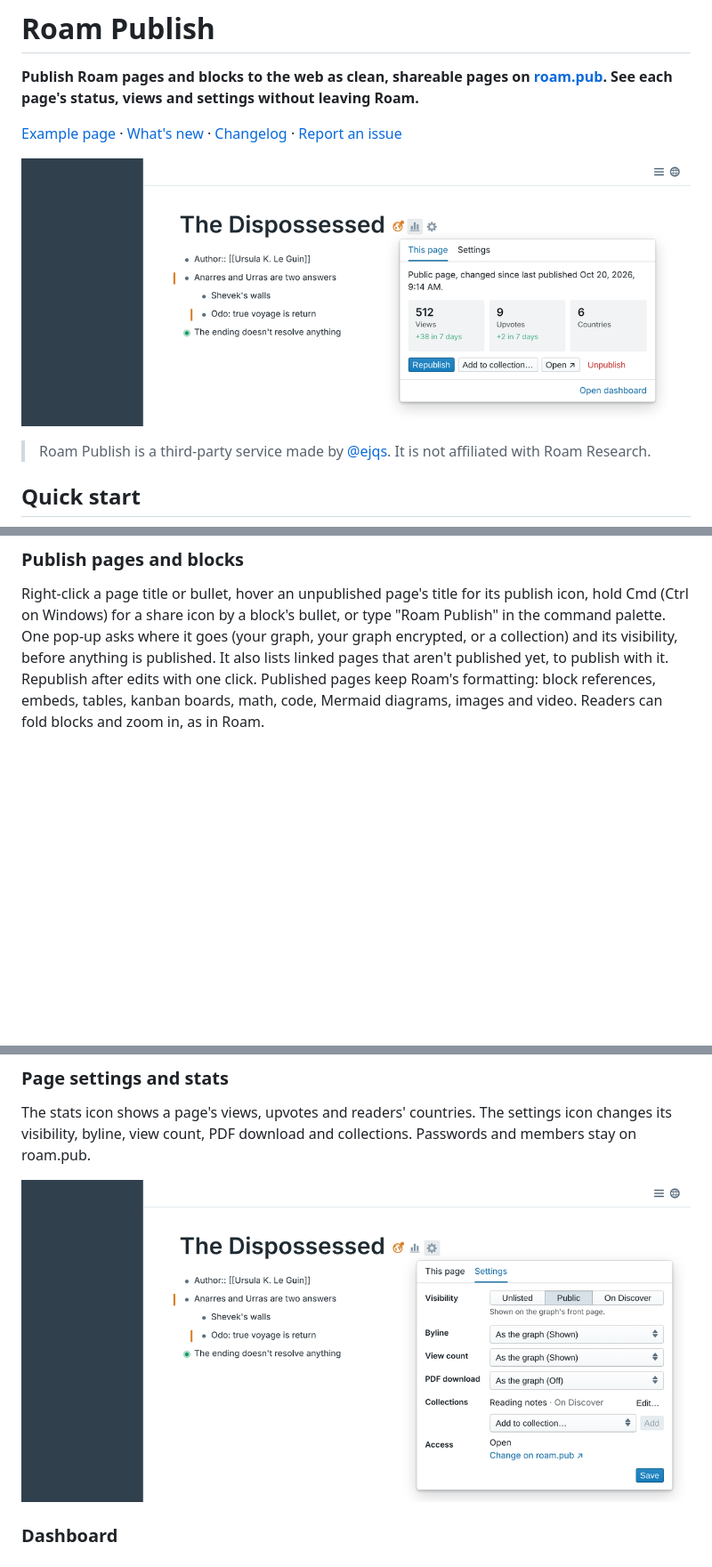
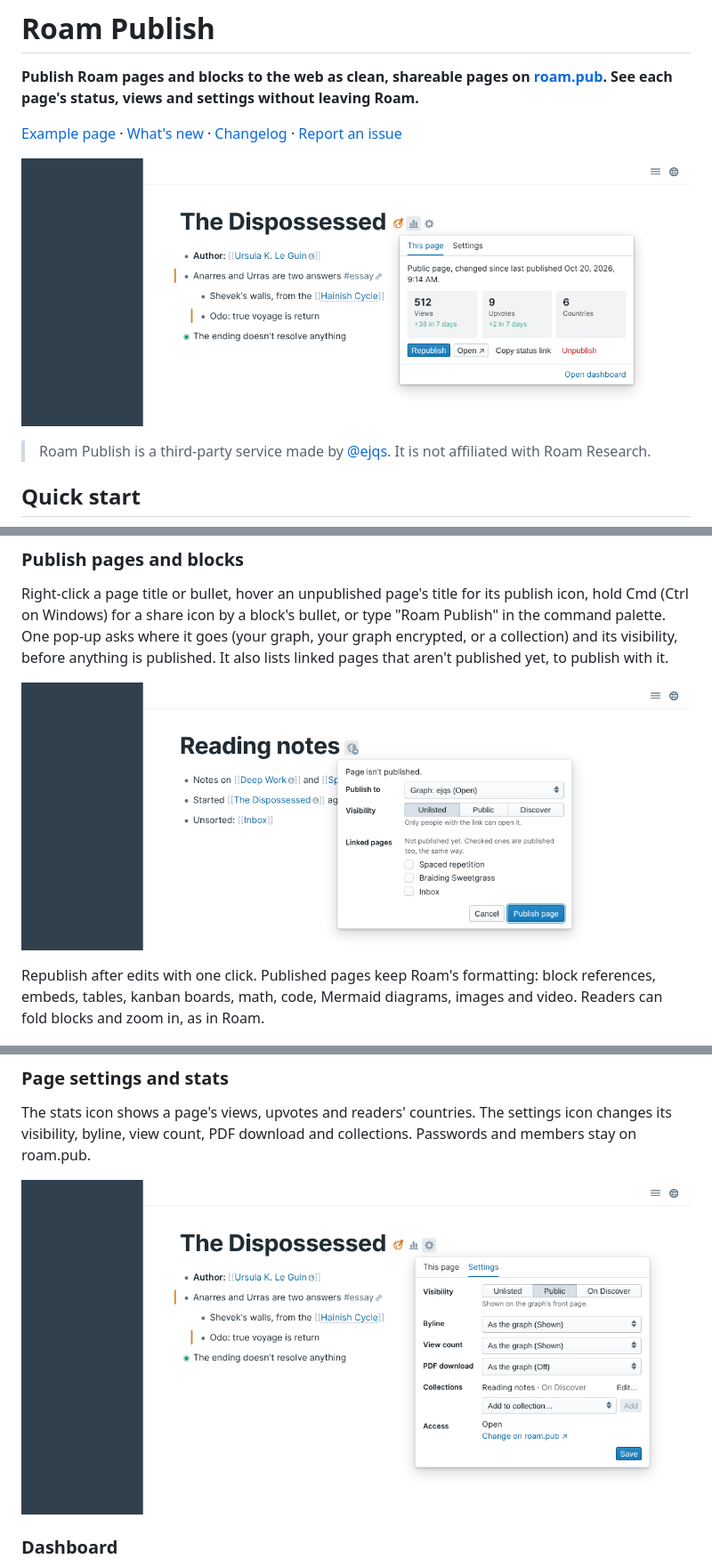
Before and after one commit to ejqs/roam-publish, a Markdown page: README.md, 3 parts joined by grey strips. Shown at 89% size. Rendered like a GitHub page; pictures changed too: docs/readme/hero.png, docs/readme/publish.png (added), docs/readme/settings.png; blank space fills up the shorter version.

```diff
--- a/README.md
+++ b/README.md
@@ -29,8 +29,11 @@ Without a key, step 4 opens the setup steps right in Roam, with a field to paste
 Right-click a page title or bullet, hover an unpublished page's title for its publish icon, hold Cmd (Ctrl on
 Windows) for a share icon by a block's bullet, or type "Roam Publish" in the command palette. One pop-up asks where it
 goes (your graph, your graph encrypted, or a collection) and its visibility, before anything is published. It also
-lists linked pages that aren't published yet, to publish with it. Republish after
-edits with one click. Published pages keep Roam's formatting: block references, embeds, tables, kanban boards, math, code, Mermaid
+lists linked pages that aren't published yet, to publish with it.
+
+![The Publish pop-up with Publish to, Visibility and linked pages that aren't published yet](https://raw.githubusercontent.com/ejqs/roam-publish/main/docs/readme/publish.png)
+
+Republish after edits with one click. Published pages keep Roam's formatting: block references, embeds, tables, kanban boards, math, code, Mermaid
 diagrams, images and video. Readers can fold blocks and zoom in, as in Roam.
 
 ![A published page on roam.pub with its outline](https://raw.githubusercontent.com/ejqs/roam-publish/main/docs/readme/reader.png)
```
Also changed, not shown: other parts of README.md (+1 -1 lines), CHANGELOG.md (+4 -3 lines), docs/readme/status.png, 2 other files.
